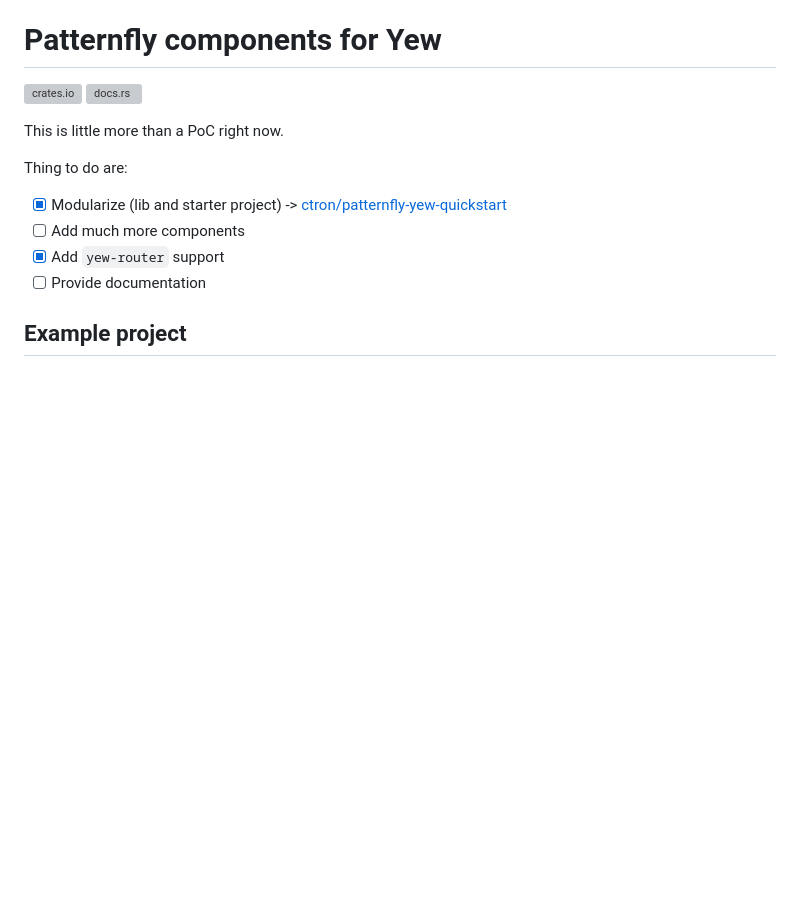
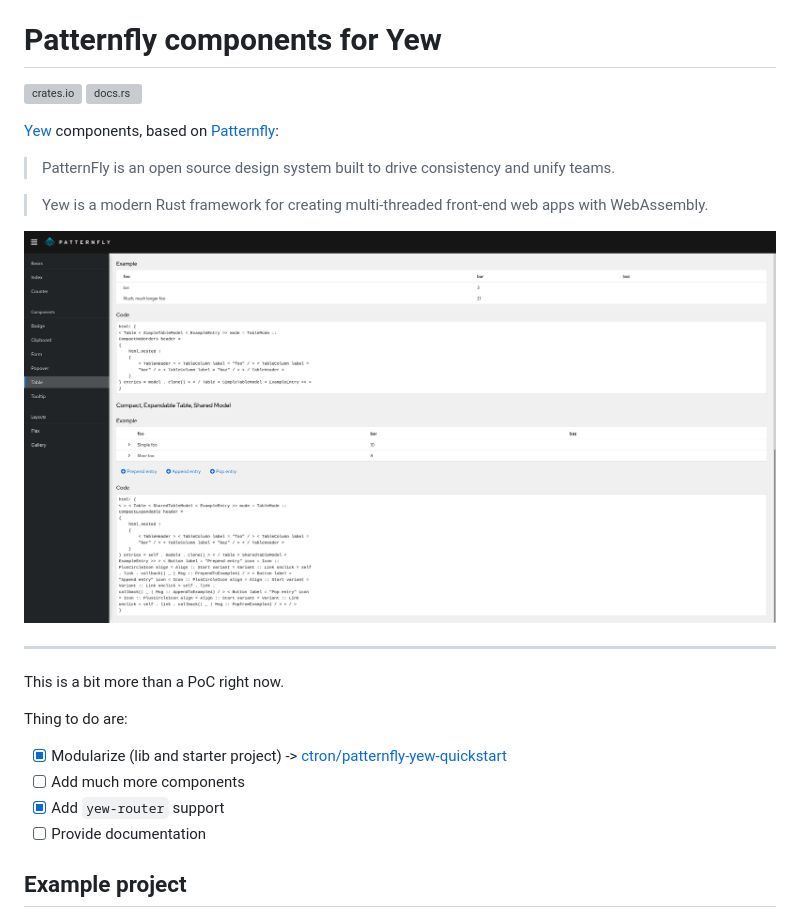
Before and after one commit to patternfly-yew/patternfly-yew, a Markdown page: README.md, the part around the change. GitHub-like rendering; pictures changed too: docs/images/example.png (added); blank space fills up the shorter version; grey boxes are pictures that could not be loaded.

Commit message:
Clean up readme

```diff
--- a/README.md
+++ b/README.md
@@ -3,7 +3,17 @@
 [![crates.io](https://img.shields.io/crates/v/patternfly-yew.svg)](https://crates.io/crates/patternfly-yew)
 [![docs.rs](https://docs.rs/patternfly-yew/badge.svg)](https://docs.rs/patternfly-yew)
 
-This is little more than a PoC right now.
+[Yew](https://yew.rs/) components, based on [Patternfly](https://www.patternfly.org):
+
+> PatternFly is an open source design system built to drive consistency and unify teams.
+
+> Yew is a modern Rust framework for creating multi-threaded front-end web apps with WebAssembly.
+
+![Screenshot of an example](docs/images/example.png "Screenshot of an example")
+
+---
+
+This is a bit more than a PoC right now.
 
 Thing to do are:
 
```
